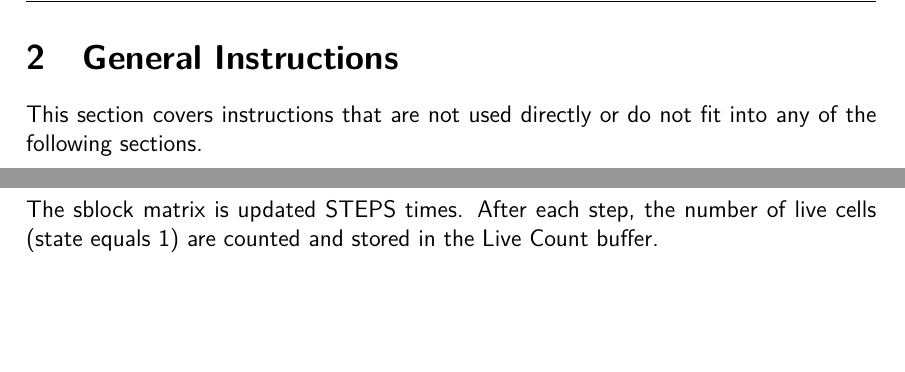
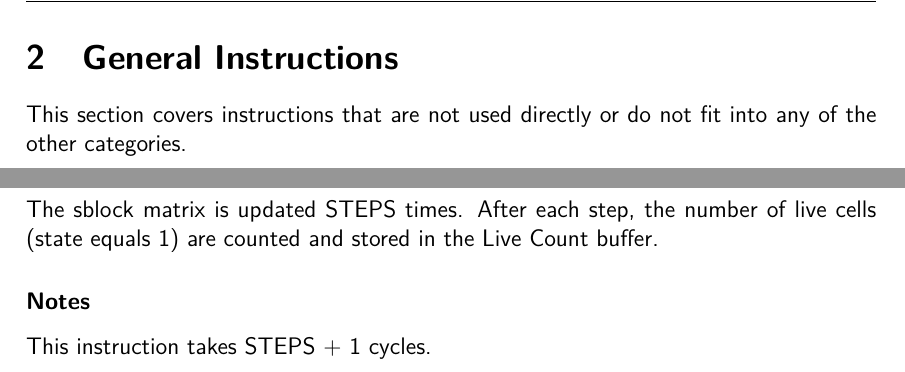
Before and after one commit to lundal/carp-isa, a LaTeX document (isa.tex, which reads instructions/step.tex): two parts of pages 9 and 35 of 44, joined at a grey line, cut so that both start at the same text, the shorter picture padded with empty space. Compiled offline with pdfLaTeX.

Commit message:
Final tweaks

```diff
--- a/instructions/step.tex
+++ b/instructions/step.tex
@@ -14,3 +14,7 @@ To perform updates of the sblock matrix.
 
 The sblock matrix is updated STEPS times.
 After each step, the number of live cells (state equals 1) are counted and stored in the Live Count buffer.
+
+\notes
+
+This instruction takes STEPS + 1 cycles.
--- a/isa.tex
+++ b/isa.tex
@@ -158,7 +158,7 @@ The Z parts are ignored when [matrix depth] is 1.
 \cleardoublepage
 \section{General Instructions}
 
-This section covers instructions that are not used directly or do not fit into any of the following sections.
+This section covers instructions that are not used directly or do not fit into any of the other categories.
 
 \input{instructions/nop}
 
```
